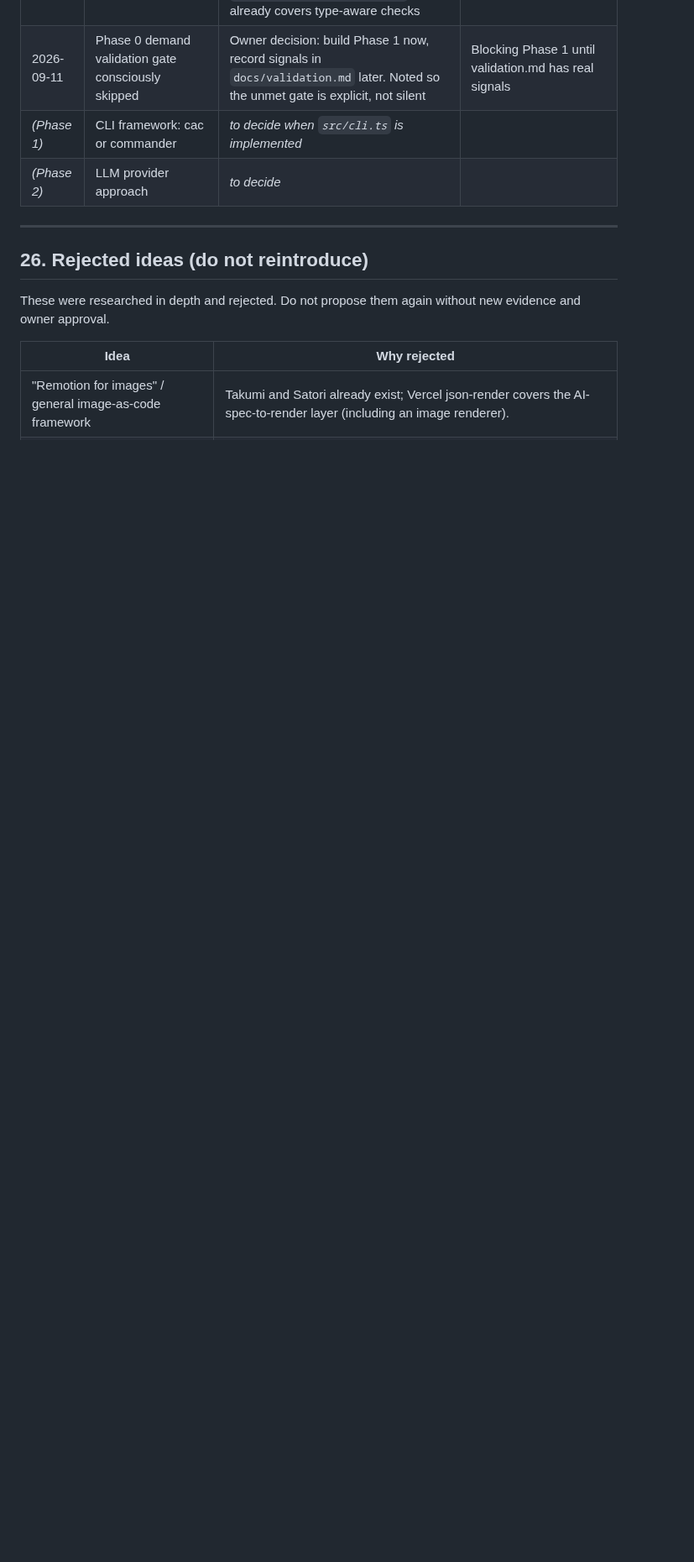
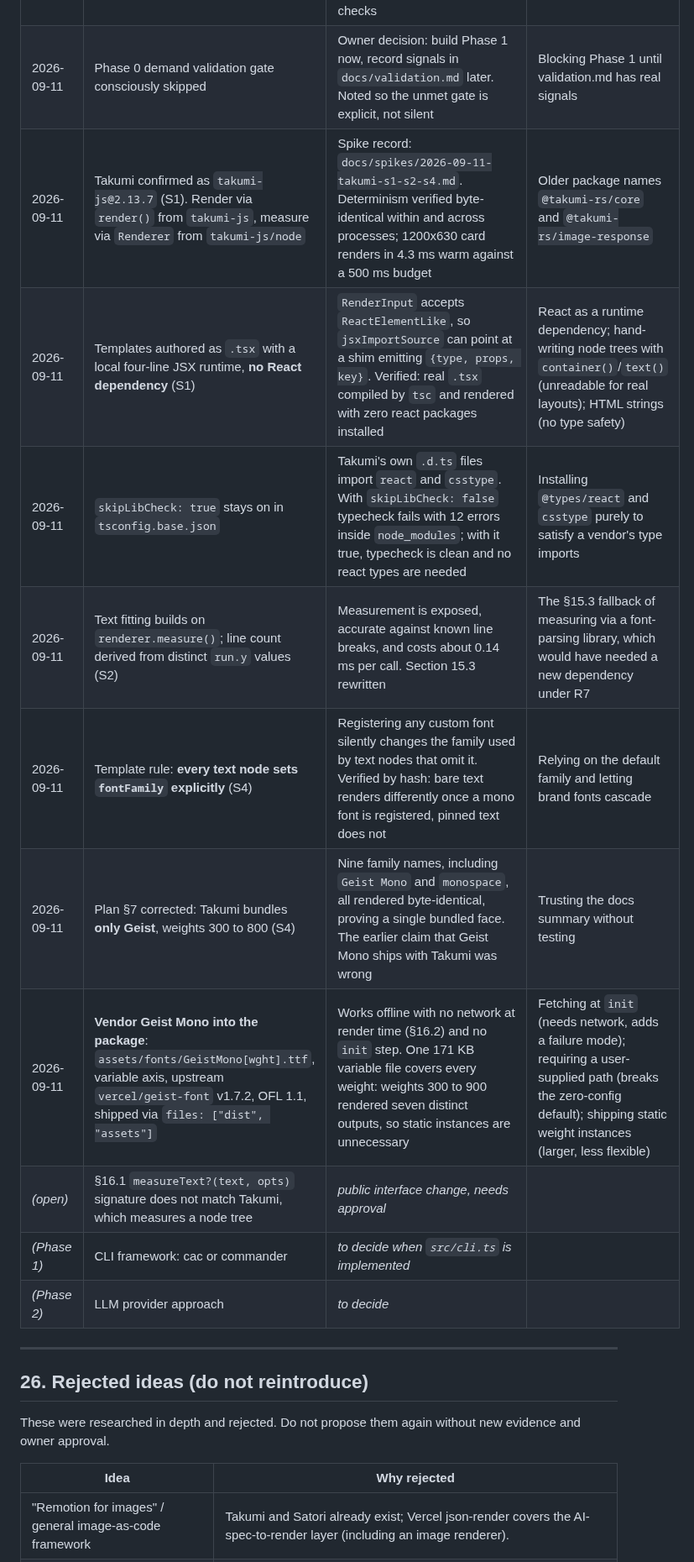
Before and after one commit to akii09/shipseal, a Markdown page: docs/PROJECT_PLAN.md, the part around one of its changes. Shown at 84% size. Rendered like a GitHub page; blank space fills up the shorter version.

```diff
--- a/docs/PROJECT_PLAN.md
+++ b/docs/PROJECT_PLAN.md
@@ -1133,6 +1147,14 @@ Append-only. Format: date, decision, reason, alternatives rejected.
 | 2026-09-11 | Test runner: **vitest** `^5.0.0` | Already assumed by Section 20. `vite` is an optional peer in v5, so the install stays small | node:test (no golden image tooling, weaker fixture ergonomics) |
 | 2026-09-11 | Linter: **oxlint** `^1.82.0`, single config at the repo root | Zero transitive dependencies and one binary, which matches the small-supply-chain rule. `tsc --strict` with `noUncheckedIndexedAccess` and `exactOptionalPropertyTypes` already covers type-aware checks | eslint + typescript-eslint (roughly 100 transitive packages) |
 | 2026-09-11 | Phase 0 demand validation gate consciously skipped | Owner decision: build Phase 1 now, record signals in `docs/validation.md` later. Noted so the unmet gate is explicit, not silent | Blocking Phase 1 until validation.md has real signals |
+| 2026-09-11 | Takumi confirmed as `takumi-js@2.13.7` (S1). Render via `render()` from `takumi-js`, measure via `Renderer` from `takumi-js/node` | Spike record: `docs/spikes/2026-09-11-takumi-s1-s2-s4.md`. Determinism verified byte-identical within and across processes; 1200x630 card renders in 4.3 ms warm against a 500 ms budget | Older package names `@takumi-rs/core` and `@takumi-rs/image-response` |
+| 2026-09-11 | Templates authored as `.tsx` with a local four-line JSX runtime, **no React dependency** (S1) | `RenderInput` accepts `ReactElementLike`, so `jsxImportSource` can point at a shim emitting `{type, props, key}`. Verified: real `.tsx` compiled by `tsc` and rendered with zero react packages installed | React as a runtime dependency; hand-writing node trees with `container()`/`text()` (unreadable for real layouts); HTML strings (no type safety) |
+| 2026-09-11 | `skipLibCheck: true` stays on in `tsconfig.base.json` | Takumi's own `.d.ts` files import `react` and `csstype`. With `skipLibCheck: false` typecheck fails with 12 errors inside `node_modules`; with it true, typecheck is clean and no react types are needed | Installing `@types/react` and `csstype` purely to satisfy a vendor's type imports |
+| 2026-09-11 | Text fitting builds on `renderer.measure()`; line count derived from distinct `run.y` values (S2) | Measurement is exposed, accurate against known line breaks, and costs about 0.14 ms per call. Section 15.3 rewritten | The §15.3 fallback of measuring via a font-parsing library, which would have needed a new dependency under R7 |
+| 2026-09-11 | Template rule: **every text node sets `fontFamily` explicitly** (S4) | Registering any custom font silently changes the family used by text nodes that omit it. Verified by hash: bare text renders differently once a mono font is registered, pinned text does not | Relying on the default family and letting brand fonts cascade |
+| 2026-09-11 | Plan §7 corrected: Takumi bundles **only Geist**, weights 300 to 800 (S4) | Nine family names, including `Geist Mono` and `monospace`, all rendered byte-identical, proving a single bundled face. The earlier claim that Geist Mono ships with Takumi was wrong | Trusting the docs summary without testing |
+| 2026-09-11 | **Vendor Geist Mono into the package**: `assets/fonts/GeistMono[wght].ttf`, variable axis, upstream `vercel/geist-font` v1.7.2, OFL 1.1, shipped via `files: ["dist", "assets"]` | Works offline with no network at render time (§16.2) and no `init` step. One 171 KB variable file covers every weight: weights 300 to 900 rendered seven distinct outputs, so static instances are unnecessary | Fetching at `init` (needs network, adds a failure mode); requiring a user-supplied path (breaks the zero-config default); shipping static weight instances (larger, less flexible) |
+| _(open)_ | §16.1 `measureText?(text, opts)` signature does not match Takumi, which measures a node tree | _public interface change, needs approval_ | |
 | _(Phase 1)_ | CLI framework: cac or commander | _to decide when `src/cli.ts` is implemented_ | |
 | _(Phase 2)_ | LLM provider approach | _to decide_ | |
 
```
Also changed, not shown: other parts of docs/PROJECT_PLAN.md (+24 -10 lines), README.md (+23 -2 lines), docs/spikes/2026-09-11-takumi-s1-s2-s4.md (added, +141 -0 lines), assets/brand/icon-180.png (added), assets/brand/icon-32.png (added), assets/brand/icon-512.png (added), assets/brand/icon.png (added), assets/brand/wordmark-800.png (added), assets/brand/wordmark.png (added), 4 other files.
